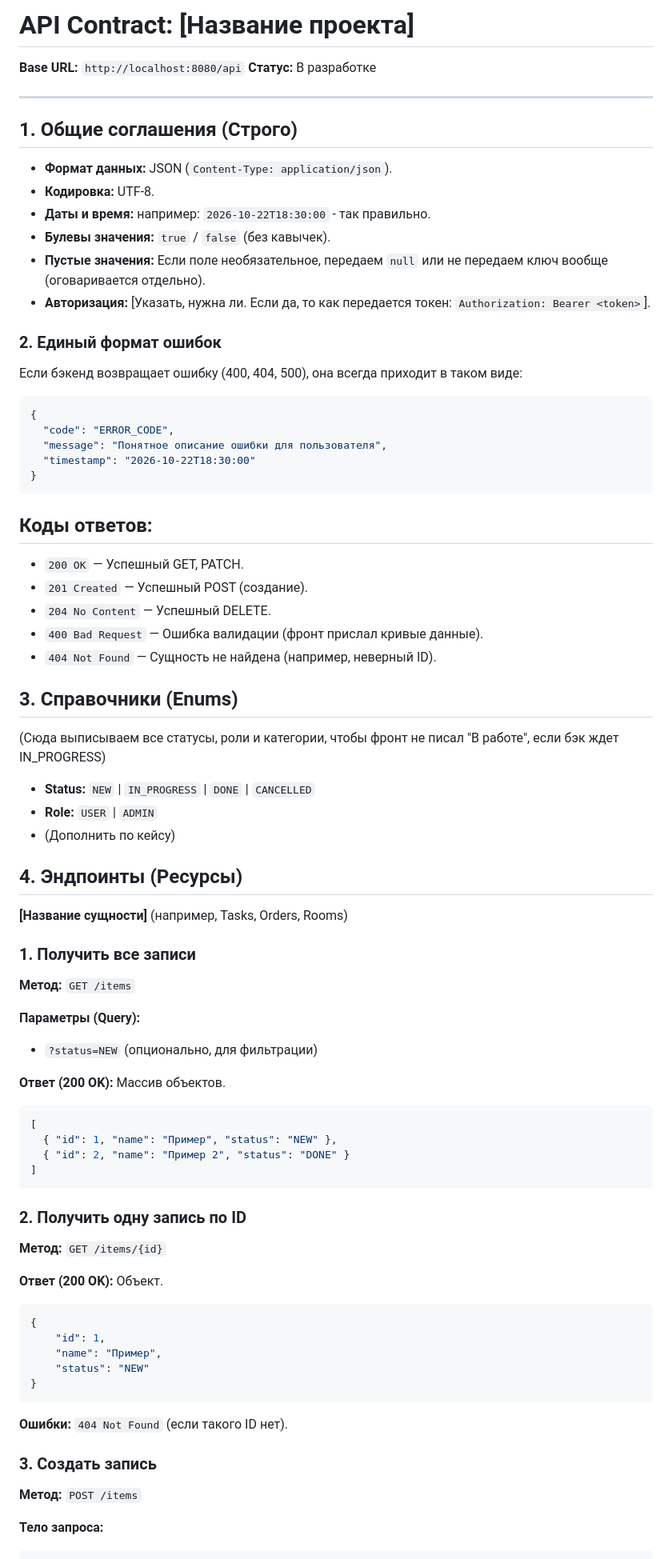
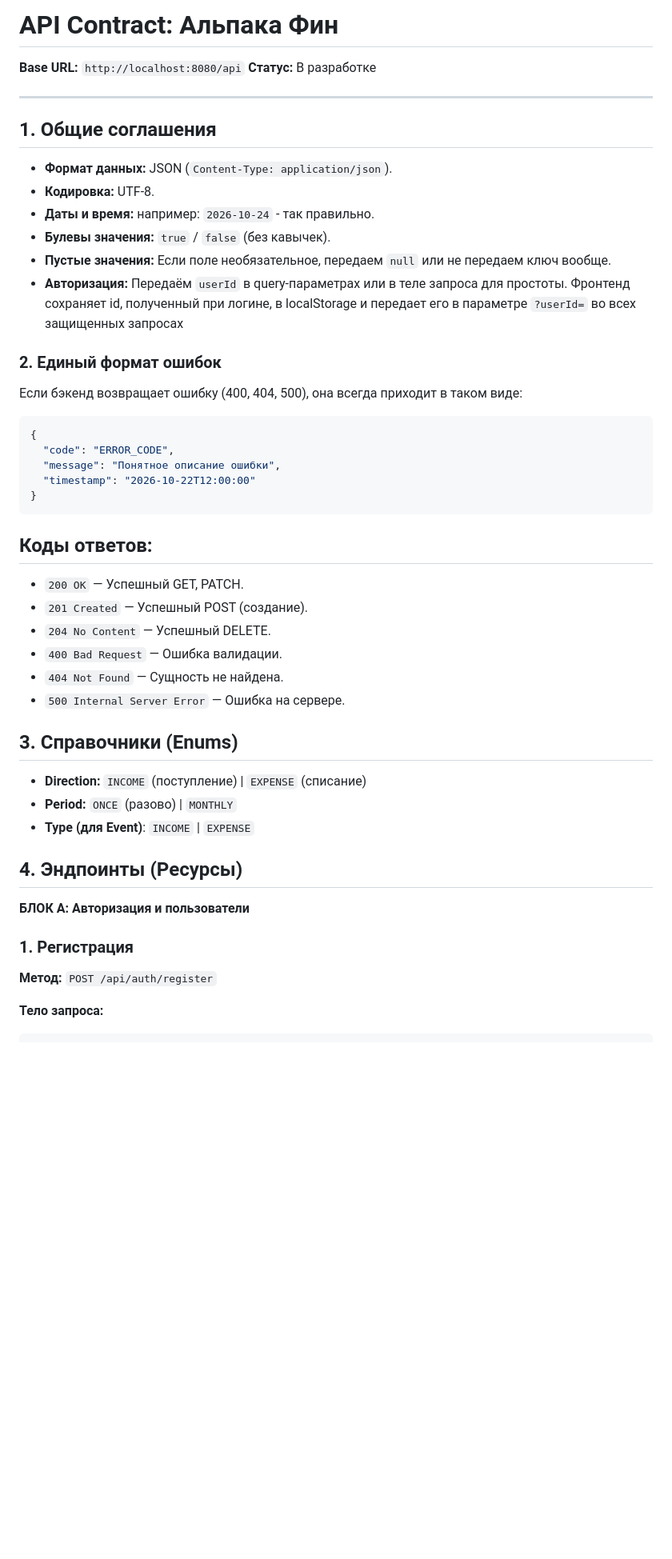
Before and after one commit to Hatter1936/training, a Markdown page: docs/api.md, the part around one of its changes. Shown at 80% size. GitHub-like rendering; blank space fills up the shorter version.

Commit message:
API Contract

````diff
--- a/docs/api.md
+++ b/docs/api.md
@@ -1,26 +1,27 @@
-# API Contract: [Название проекта]
+# API Contract: Альпака Фин
 
 **Base URL:** `http://localhost:8080/api`
 **Статус:** В разработке
 
 ---
 
-## 1. Общие соглашения (Строго)
+## 1. Общие соглашения
 
 - **Формат данных:** JSON (`Content-Type: application/json`).
 - **Кодировка:** UTF-8.
-- **Даты и время:** например: `2026-10-22T18:30:00` - так правильно.
+- **Даты и время:** например: `2026-10-24` - так правильно.
 - **Булевы значения:** `true` / `false` (без кавычек).
-- **Пустые значения:** Если поле необязательное, передаем `null` или не передаем ключ вообще (оговаривается отдельно).
-- **Авторизация:** [Указать, нужна ли. Если да, то как передается токен: `Authorization: Bearer <token>`].
+- **Пустые значения:** Если поле необязательное, передаем `null` или не передаем ключ вообще.
+- **Авторизация:** Передаём `userId` в query-параметрах или в теле запроса для простоты. Фронтенд сохраняет id, полученный при логине, в localStorage и передает его в параметре `?userId=` во всех защищенных запросах
 
 ### 2. Единый формат ошибок
 Если бэкенд возвращает ошибку (400, 404, 500), она всегда приходит в таком виде:
+
 ```json
 {
   "code": "ERROR_CODE",
-  "message": "Понятное описание ошибки для пользователя",
-  "timestamp": "2026-10-22T18:30:00"
+  "message": "Понятное описание ошибки",
+  "timestamp": "2026-10-22T12:00:00"
 }
 ```
 
@@ -29,52 +30,22 @@
 - `200 OK` — Успешный GET, PATCH.
 - `201 Created` — Успешный POST (создание).
 - `204 No Content` — Успешный DELETE.
-- `400 Bad Request` — Ошибка валидации (фронт прислал кривые данные).
-- `404 Not Found` — Сущность не найдена (например, неверный ID).
+- `400 Bad Request` — Ошибка валидации.
+- `404 Not Found` — Сущность не найдена.
+- `500 Internal Server Error` — Ошибка на сервере.
 
 ## 3. Справочники (Enums)
-(Сюда выписываем все статусы, роли и категории, чтобы фронт не писал "В работе", если бэк ждет IN_PROGRESS)
 
-- **Status:** `NEW` | `IN_PROGRESS` | `DONE` | `CANCELLED`
-- **Role:** `USER` | `ADMIN`
-- (Дополнить по кейсу)
+- **Direction:** `INCOME` (поступление) | `EXPENSE` (списание)
+- **Period:** `ONCE` (разово) | `MONTHLY`
+- **Type (для Event)**: `INCOME` | `EXPENSE`
 
 ## 4. Эндпоинты (Ресурсы)
-**[Название сущности]** (например, Tasks, Orders, Rooms)
 
-### 1. Получить все записи
-**Метод:** `GET /items`
+**БЛОК А: Авторизация и пользователи**
 
-**Параметры (Query):**
-
-- `?status=NEW` (опционально, для фильтрации)
-
-**Ответ (200 OK):** Массив объектов.
-
-```json
-[
-  { "id": 1, "name": "Пример", "status": "NEW" },
-  { "id": 2, "name": "Пример 2", "status": "DONE" }
-]
-```
-
-### 2. Получить одну запись по ID
-**Метод:** `GET /items/{id}`
-
-**Ответ (200 OK):** Объект.
-
-```json
-{
-    "id": 1,
-    "name": "Пример",
-    "status": "NEW"
-}
-```
-
-**Ошибки:** `404 Not Found` (если такого ID нет).
-
-### 3. Создать запись
-**Метод:** `POST /items`
+### 1. Регистрация
+**Метод:** `POST /api/auth/register`
 
 **Тело запроса:**
 
````
Also changed, not shown: other parts of docs/api.md (+180 -63 lines).
